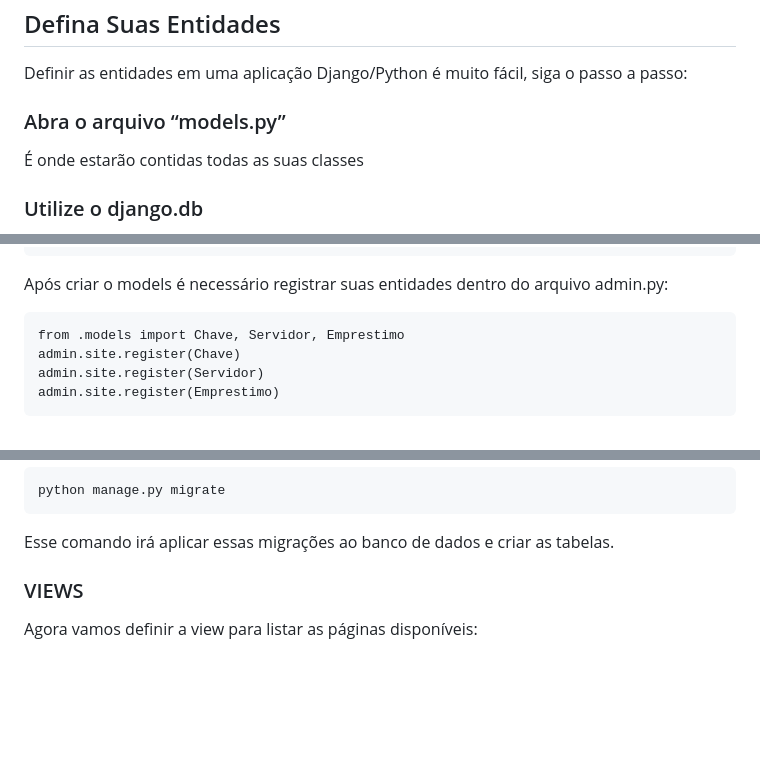
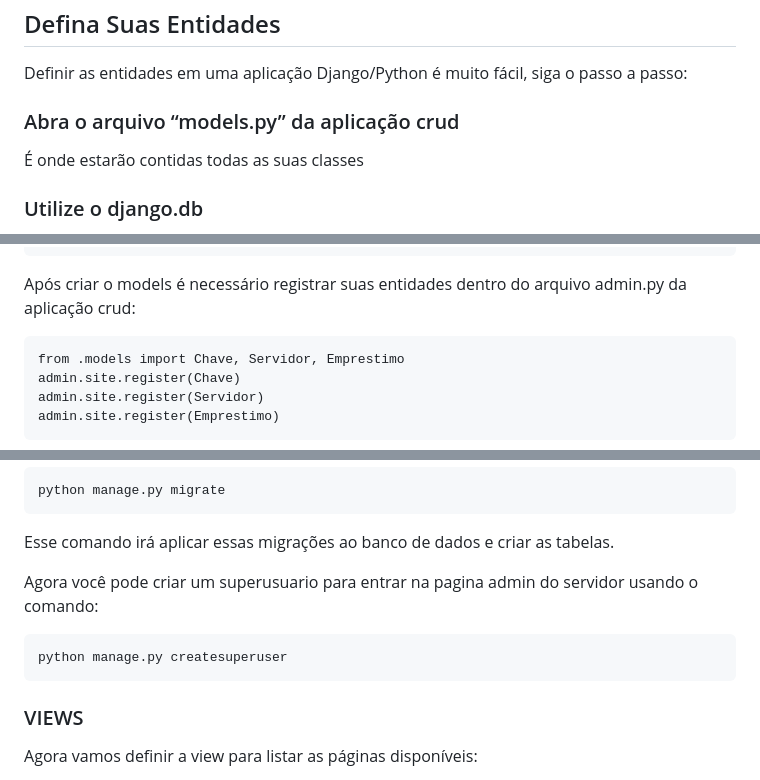
Before and after one commit to MariaLuiza-Almeida/chaveiro-do-chaves, a Markdown page: README.md, 3 parts joined by grey strips. GitHub-like rendering; blank space fills up the shorter version.

````diff
--- a/README.md
+++ b/README.md
@@ -135,7 +130,7 @@ Esse comando irá criar uma nova pasta com arquivos como models, views, url, adm
 
 Definir as entidades em uma aplicação Django/Python é muito fácil, siga o passo a passo:
 
-###  Abra o arquivo “models.py”
+###  Abra o arquivo “models.py” da aplicação crud
 
 É onde estarão contidas todas as suas classes
 
@@ -184,7 +179,7 @@ class Emprestimo(models.Model):
     servidorDevolveu = models.ForeignKey(Servidor, on_delete=models.CASCADE, related_name='emprestimos_devolvidos')  # Adicione o argumento on_delete
 ```
 
-Após criar o models é necessário registrar suas entidades dentro do arquivo admin.py:
+Após criar o models é necessário registrar suas entidades dentro do arquivo admin.py da aplicação crud:
 ```
 from .models import Chave, Servidor, Emprestimo
 admin.site.register(Chave)
@@ -205,6 +200,11 @@ python manage.py migrate
 ```
 
 Esse comando irá aplicar essas migrações ao banco de dados e criar as tabelas.
+
+Agora você pode criar um superusuario para entrar na pagina admin do servidor usando o comando:
+```
+python manage.py createsuperuser
+```
 
 
 ### VIEWS
````
Also changed, not shown: other parts of README.md (+7 -10 lines).
